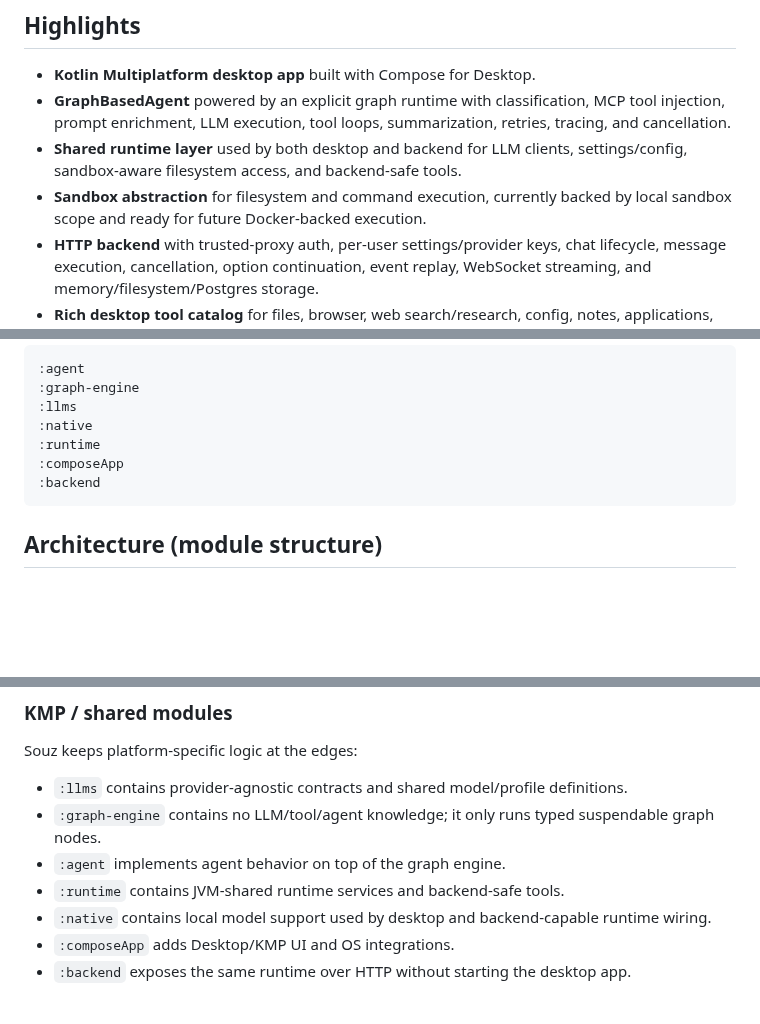
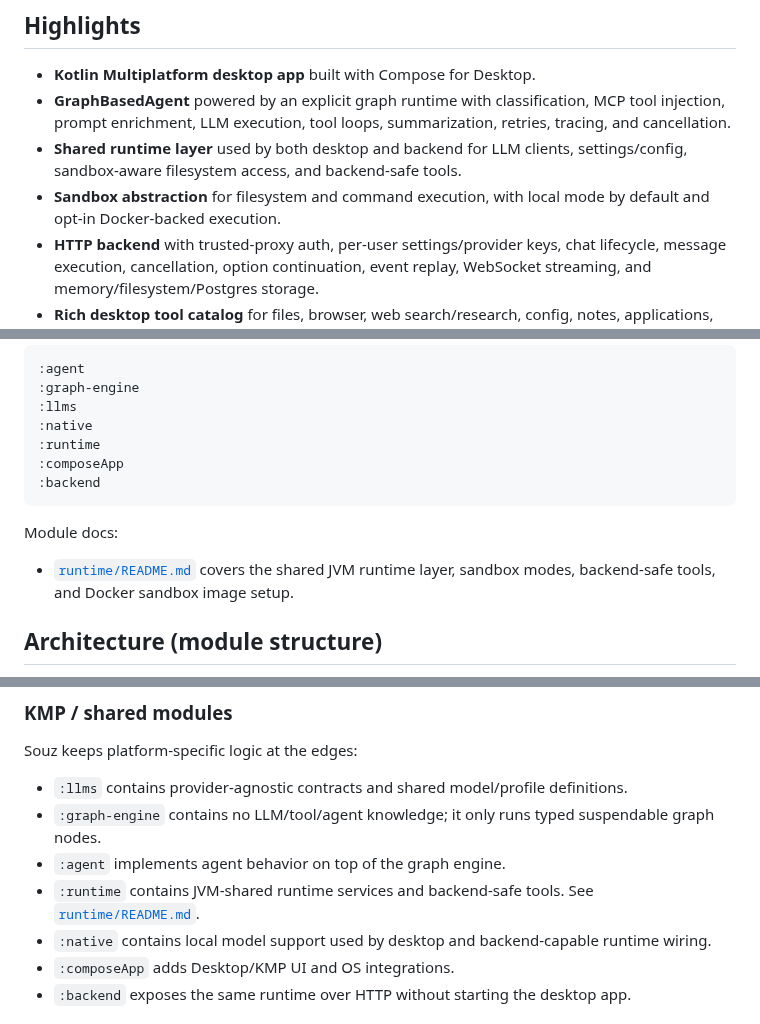
Before and after one commit to D00mch/souz, a Markdown page: README.md, 3 parts joined by grey strips. Drawn GitHub-style; blank space fills up the shorter version.

Commit message:
Add sandboxing docs

````diff
--- a/README.md
+++ b/README.md
@@ -11,7 +11,7 @@ The project is designed around one core idea: an AI agent should be useful enoug
 - **Kotlin Multiplatform desktop app** built with Compose for Desktop.
 - **GraphBasedAgent** powered by an explicit graph runtime with classification, MCP tool injection, prompt enrichment, LLM execution, tool loops, summarization, retries, tracing, and cancellation.
 - **Shared runtime layer** used by both desktop and backend for LLM clients, settings/config, sandbox-aware filesystem access, and backend-safe tools.
-- **Sandbox abstraction** for filesystem and command execution, currently backed by local sandbox scope and ready for future Docker-backed execution.
+- **Sandbox abstraction** for filesystem and command execution, with local mode by default and opt-in Docker-backed execution.
 - **HTTP backend** with trusted-proxy auth, per-user settings/provider keys, chat lifecycle, message execution, cancellation, option continuation, event replay, WebSocket streaming, and memory/filesystem/Postgres storage.
 - **Rich desktop tool catalog** for files, browser, web search/research, config, notes, applications, data analytics, calendar, mail, text replacement, Telegram, desktop capture, presentations, and calculator.
 - **SafeMode confirmations** for tool permission prompts, destructive Telegram operations, ambiguous contact/chat selection, and deferred file-modification review.
@@ -58,6 +58,10 @@ Gradle modules included by the build:
 :backend
 ```
 
+Module docs:
+
+- [`runtime/README.md`](runtime/README.md) covers the shared JVM runtime layer, sandbox modes, backend-safe tools, and Docker sandbox image setup.
+
 ## Architecture (module structure)
 
 ```mermaid
@@ -99,7 +103,7 @@ Souz keeps platform-specific logic at the edges:
 - `:llms` contains provider-agnostic contracts and shared model/profile definitions.
 - `:graph-engine` contains no LLM/tool/agent knowledge; it only runs typed suspendable graph nodes.
 - `:agent` implements agent behavior on top of the graph engine.
-- `:runtime` contains JVM-shared runtime services and backend-safe tools.
+- `:runtime` contains JVM-shared runtime services and backend-safe tools. See [`runtime/README.md`](runtime/README.md).
 - `:native` contains local model support used by desktop and backend-capable runtime wiring.
 - `:composeApp` adds Desktop/KMP UI and OS integrations.
 - `:backend` exposes the same runtime over HTTP without starting the desktop app.
````
Also changed, not shown: other parts of README.md (+1 -1 lines), runtime/README.md (added, +76 -0 lines).
